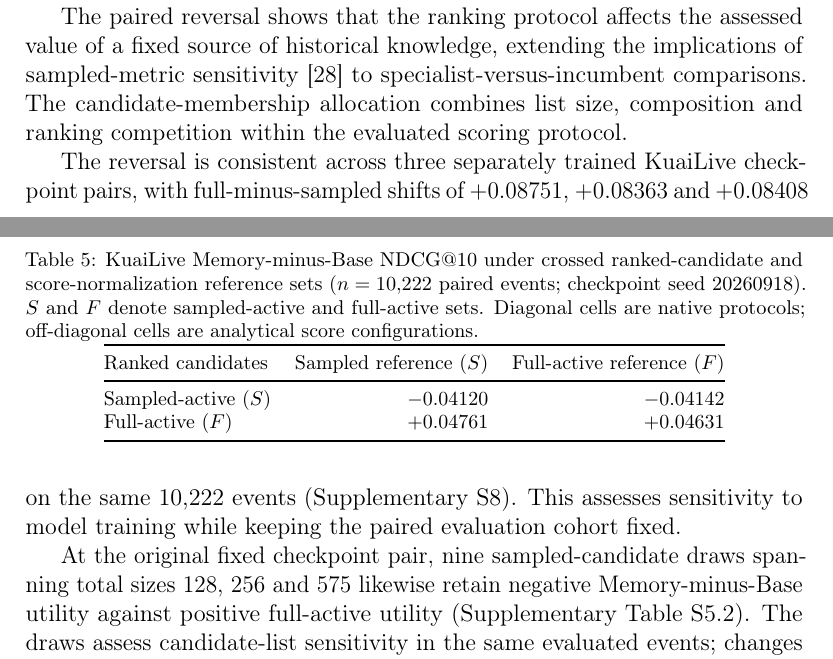
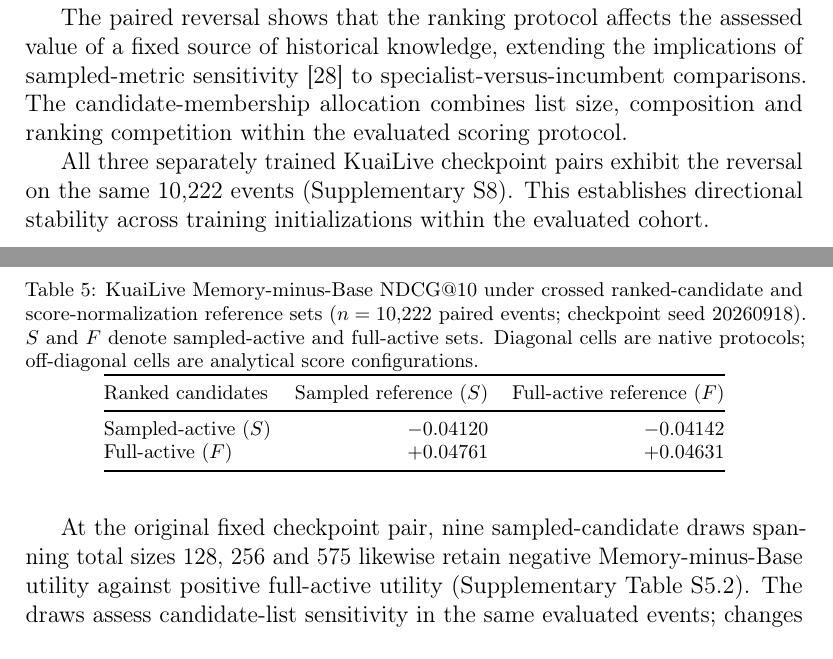
Before and after one commit to mzch0210/KuaiLive-Agent, a LaTeX paper (manuscript/kbs_latex/main.tex): two parts of pages 18 and 19 of 28, joined at a grey line, cut so that both start at the same text. Compiled offline with pdfLaTeX.

Commit message:
Stage 2 layout polish: shorten KuaiLive three-seed sensitivity statement and retain exact values in S8

```diff
--- a/manuscript/kbs_latex/main.tex
+++ b/manuscript/kbs_latex/main.tex
@@ -455,7 +455,7 @@
 
 The paired reversal shows that the ranking protocol affects the assessed value of a fixed source of historical knowledge, extending the implications of sampled-metric sensitivity \cite{krichene2020sampled} to specialist-versus-incumbent comparisons. The candidate-membership allocation combines list size, composition and ranking competition within the evaluated scoring protocol.
 
-The reversal is consistent across three separately trained KuaiLive checkpoint pairs, with full-minus-sampled shifts of $+0.08751$, $+0.08363$ and $+0.08408$ on the same 10,222 events (Supplementary S8). This assesses sensitivity to model training while keeping the paired evaluation cohort fixed.
+All three separately trained KuaiLive checkpoint pairs exhibit the reversal on the same 10,222 events (Supplementary S8). This establishes directional stability across training initializations within the evaluated cohort.
 
 At the original fixed checkpoint pair, nine sampled-candidate draws spanning total sizes 128, 256 and 575 likewise retain negative Memory-minus-Base utility against positive full-active utility (Supplementary Table~S5.2). The draws assess candidate-list sensitivity in the same evaluated events; changes in list size and composition occur together.
 
```
